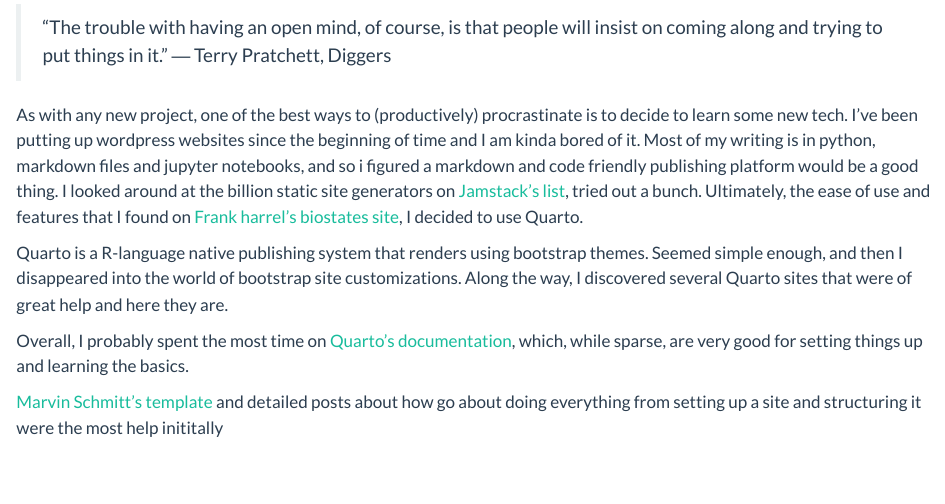
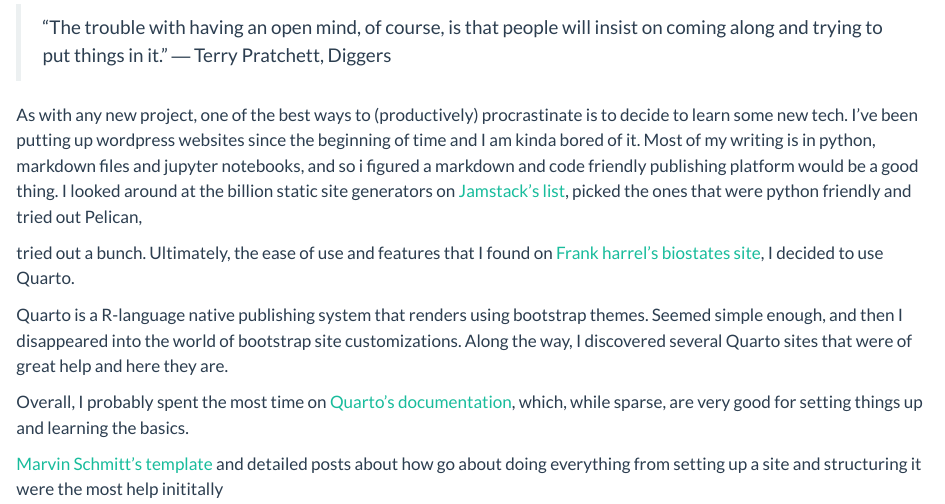
Before and after one commit to aflip/aflip.github.io, a Quarto document (blog/resources-for-making-quarto-blog/index.qmd): the page in a window 1100 px wide, from 100 px down. Rendered offline with R 4.5, knitr and Pandoc in place of Quarto, with nearby package versions.

Commit message:
changes to the blog

```diff
--- a/blog/resources-for-making-quarto-blog/index.qmd
+++ b/blog/resources-for-making-quarto-blog/index.qmd
@@ -13,7 +13,10 @@
 
 > “The trouble with having an open mind, of course, is that people will insist on coming along and trying to put things in it.” ― Terry Pratchett, Diggers
 
-As with any new project, one of the best ways to (productively) procrastinate is to decide to learn some new tech. I've been putting up wordpress websites since the beginning of time and I am kinda bored of it. Most of my writing is in python, markdown files and jupyter notebooks, and so i figured a markdown and code friendly publishing platform would be a good thing. I looked around at  the billion static site generators on [Jamstack's list](https://jamstack.org/generators/), tried out a bunch. Ultimately, the ease of use and features that I found on [ Frank harrel's biostates site](https://hbiostat.org/bbr/), I decided to use Quarto.
+As with any new project, one of the best ways to (productively) procrastinate is to decide to learn some new tech. I've been putting up wordpress websites since the beginning of time and I am kinda bored of it. Most of my writing is in python, markdown files and jupyter notebooks, and so i figured a markdown and code friendly publishing platform would be a good thing. I looked around at  the billion static site generators on [Jamstack's list](https://jamstack.org/generators/), picked the ones that were python friendly and  tried out Pelican,
+
+
+ tried out a bunch. Ultimately, the ease of use and features that I found on [ Frank harrel's biostates site](https://hbiostat.org/bbr/), I decided to use Quarto.
 
 Quarto is a R-language native publishing system that renders using bootstrap themes. Seemed simple enough, and then I disappeared into the world of bootstrap site customizations. Along the way, I discovered several Quarto sites that were of great help and here they are.
 
```
Also changed, not shown: docs/search.json, 4 other files.
